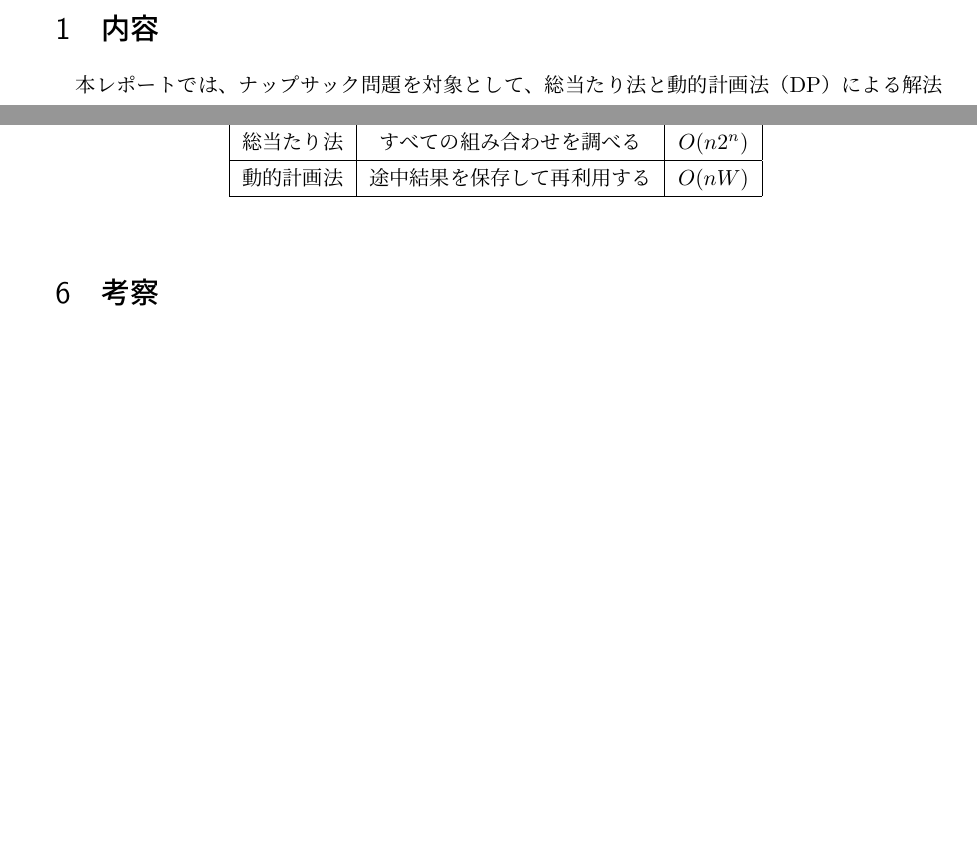
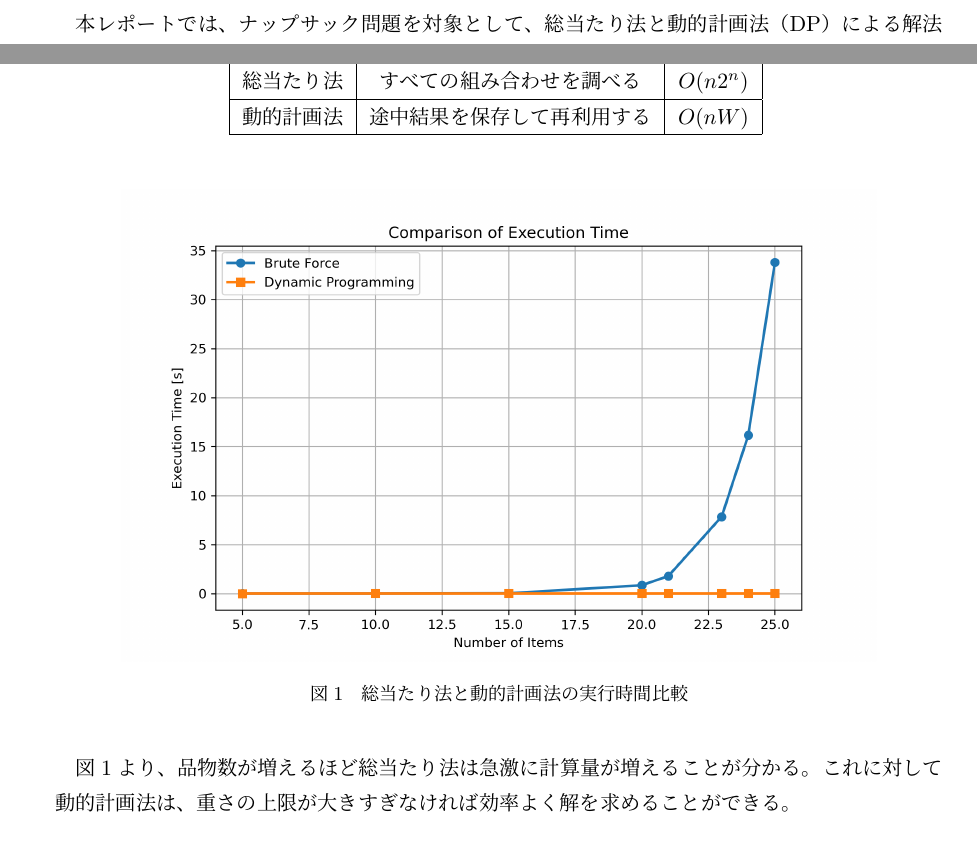
Before and after one commit to Riku0370/knapsack-project, a LaTeX document (report.tex): two parts of pages 3 and 6 of 6 before the commit and two parts of pages 3 and 6 of 7 after it, joined at a grey line, cut at the place of the change, the shorter picture padded with empty space. Compiled offline with pLaTeX and dvipdfmx.

Commit message:
レポート作成

```diff
--- a/report.tex
+++ b/report.tex
@@ -1,4 +1,4 @@
-\documentclass[a4paper,11pt]{jsarticle}
+\documentclass[dvipdfmx,a4paper,11pt]{jsarticle}
 
 \usepackage[dvipdfmx]{graphicx}
 \usepackage{amsmath}
@@ -212,7 +195,14 @@ O(nW)
 \label{tab:comparison}
 \end{table}
 
-%表\ref{tab:comparison}より、品物数が増えるほど総当たり法は急激に計算量が増えることが分かる。これに対して動的計画法は、重さの上限が大きすぎなければ効率よく解を求めることができる。
+\begin{figure}[H]
+  \centering
+  \includegraphics[width=0.85\linewidth]{time_compare.png}
+  \caption{総当たり法と動的計画法の実行時間比較}
+  \label{fig:time_compare}
+\end{figure}
+
+図\ref{fig:time_compare}より、品物数が増えるほど総当たり法は急激に計算量が増えることが分かる。これに対して動的計画法は、重さの上限が大きすぎなければ効率よく解を求めることができる。
 
 \section{考察}
 
```
Also changed, not shown: out/report.pdf, report.tex (17 more changed lines), 7 other files.
